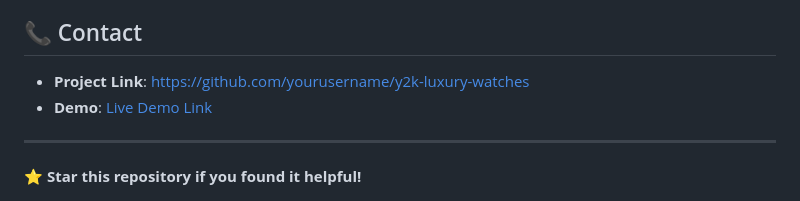
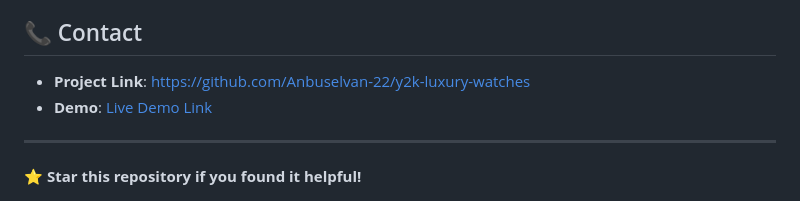
Before and after one commit to Anbuselvan-22/Y2K-Watch-Website-Sql-Focused-, a Markdown page: README.md, the part around the change. Rendered like a GitHub page.

```diff
--- a/README.md
+++ b/README.md
@@ -196,7 +196,7 @@ This project is licensed under the MIT License - see the [LICENSE](LICENSE) file
 
 ## 📞 Contact
 
-- **Project Link**: [https://github.com/yourusername/y2k-luxury-watches](https://github.com/yourusername/y2k-luxury-watches)
+- **Project Link**: [https://github.com/Anbuselvan-22/y2k-luxury-watches](https://github.com/Anbuselvan-22/y2k-luxury-watches)
 - **Demo**: [Live Demo Link](https://your-demo-link.com)
 
 ---
```
